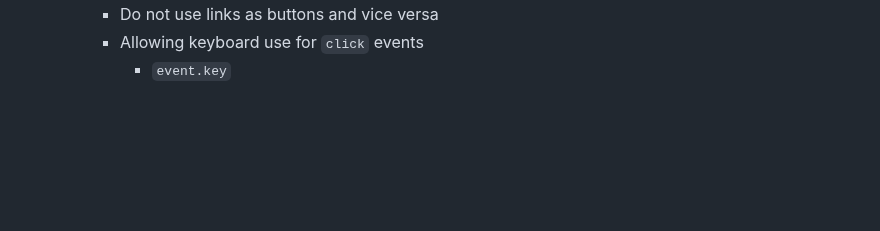
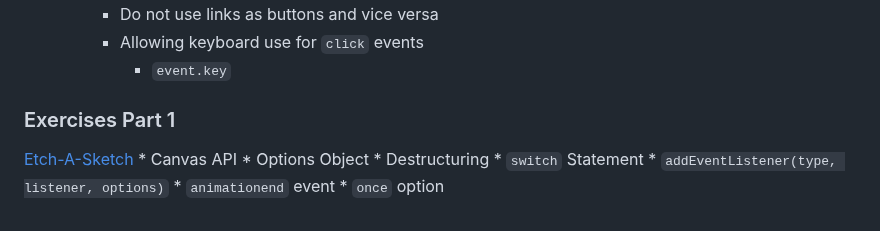
Before and after one commit to nabrus/beginner-javascript, a Markdown page: readme.md, the part around the change. GitHub-like rendering; blank space fills up the shorter version.

Commit message:
Add exercises section with etch a sketch bullets

```diff
--- a/readme.md
+++ b/readme.md
@@ -140,3 +140,14 @@
           *  Do not use links as buttons and vice versa
           *  Allowing keyboard use for `click` events
                *  `event.key`
+
+### Exercises Part 1
+
+[Etch-A-Sketch](https://github.com/nabrus/beginner-javascript/blob/master/exercises/33%20-%20Etch-a-Sketch/etch-a-sketch.js)
+     *  Canvas API
+     *  Options Object
+     *  Destructuring
+     *  `switch` Statement
+     *  `addEventListener(type, listener, options)`
+          *  `animationend` event
+          *  `once` option
```
